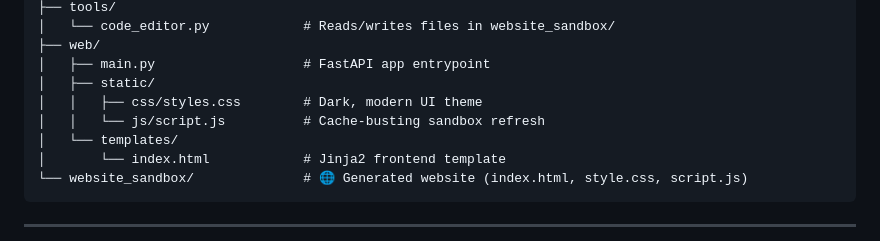
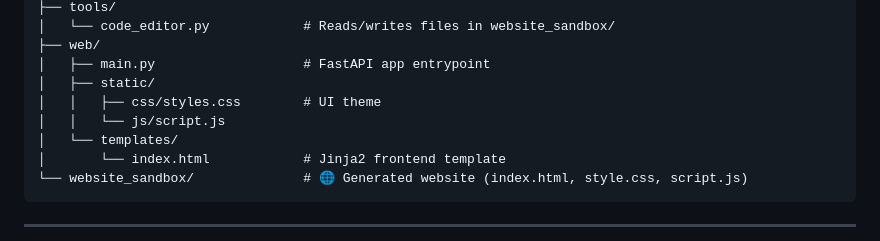
Before and after one commit to Alirezasalb/Website-UI-Builder-Agent, a Markdown page: README.md, the part around the change. GitHub-like rendering.

```diff
--- a/README.md
+++ b/README.md
@@ -150,8 +150,8 @@ app/
 ├── web/
 │   ├── main.py                   # FastAPI app entrypoint
 │   ├── static/
-│   │   ├── css/styles.css        # Dark, modern UI theme
-│   │   └── js/script.js          # Cache-busting sandbox refresh
+│   │   ├── css/styles.css        # UI theme
+│   │   └── js/script.js
 │   └── templates/
 │       └── index.html            # Jinja2 frontend template
 └── website_sandbox/              # 🌐 Generated website (index.html, style.css, script.js)
```
